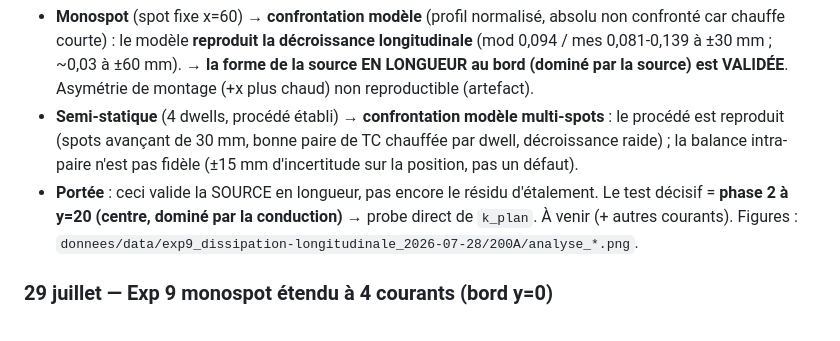
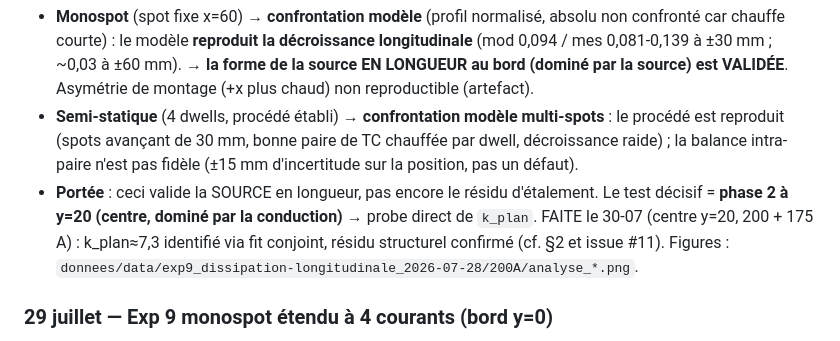
Before and after one commit to maxencesoixante/Jumeau_Soudage_Induction, a Markdown page: biblio/journal_avancees.md, the part around the change. Rendered like a GitHub page.

Commit message:
docs(journal): corrige 'phase 2 à venir' -> faite le 30-07 (k_plan≈7,3, résidu structurel)
Co-Authored-By: Claude Opus 4.8 <noreply@anthropic.com>

```diff
--- a/biblio/journal_avancees.md
+++ b/biblio/journal_avancees.md
@@ -171,8 +171,7 @@ alignés en **longueur** à x=0/30/60/90/120 mm (pas 30 mm), y=0. Deux essais 20
   est reproduit (spots avançant de 30 mm, bonne paire de TC chauffée par dwell, décroissance raide) ;
   la balance intra-paire n'est pas fidèle (±15 mm d'incertitude sur la position, pas un défaut).
 - **Portée** : ceci valide la SOURCE en longueur, pas encore le résidu d'étalement. Le test décisif
-  = **phase 2 à y=20 (centre, dominé par la conduction)** → probe direct de `k_plan`. À venir (+
-  autres courants). Figures : `donnees/data/exp9_dissipation-longitudinale_2026-07-28/200A/analyse_*.png`.
+  = **phase 2 à y=20 (centre, dominé par la conduction)** → probe direct de `k_plan`. FAITE le 30-07 (centre y=20, 200 + 175 A) : k_plan≈7,3 identifié via fit conjoint, résidu structurel confirmé (cf. §2 et issue #11). Figures : `donnees/data/exp9_dissipation-longitudinale_2026-07-28/200A/analyse_*.png`.
 
 ### 29 juillet — Exp 9 monospot étendu à 4 courants (bord y=0)
 Ajout des monospots **175 / 226 / 250 A** (+ 175 A semi-statique) à côté du 200 A. Tous coupés au
```
